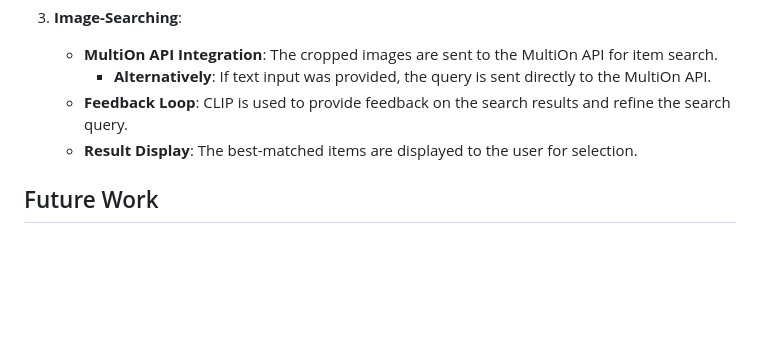
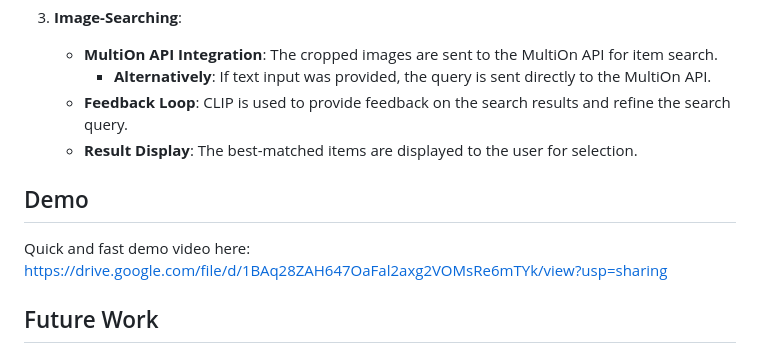
Before and after one commit to Vio-Eli/MultiOn_InterviewProj, a Markdown page: README.md, the part around the change. Rendered like a GitHub page; blank space fills up the shorter version.

Commit message:
[vio] Added small demo video

```diff
--- a/README.md
+++ b/README.md
@@ -73,6 +73,10 @@ The project integrates several AI models and APIs to create a robust shopping as
    - **Feedback Loop**: CLIP is used to provide feedback on the search results and refine the search query.
    - **Result Display**: The best-matched items are displayed to the user for selection.
 
+## Demo
+
+Quick and fast demo video here: [https://drive.google.com/file/d/1BAq28ZAH647OaFal2axg2VOMsRe6mTYk/view?usp=sharing](https://drive.google.com/file/d/1BAq28ZAH647OaFal2axg2VOMsRe6mTYk/view?usp=sharing)
+
 ## Future Work
 
 - **Food Item Search**: Expand the capabilities to include searching for food items and recipes.
```
